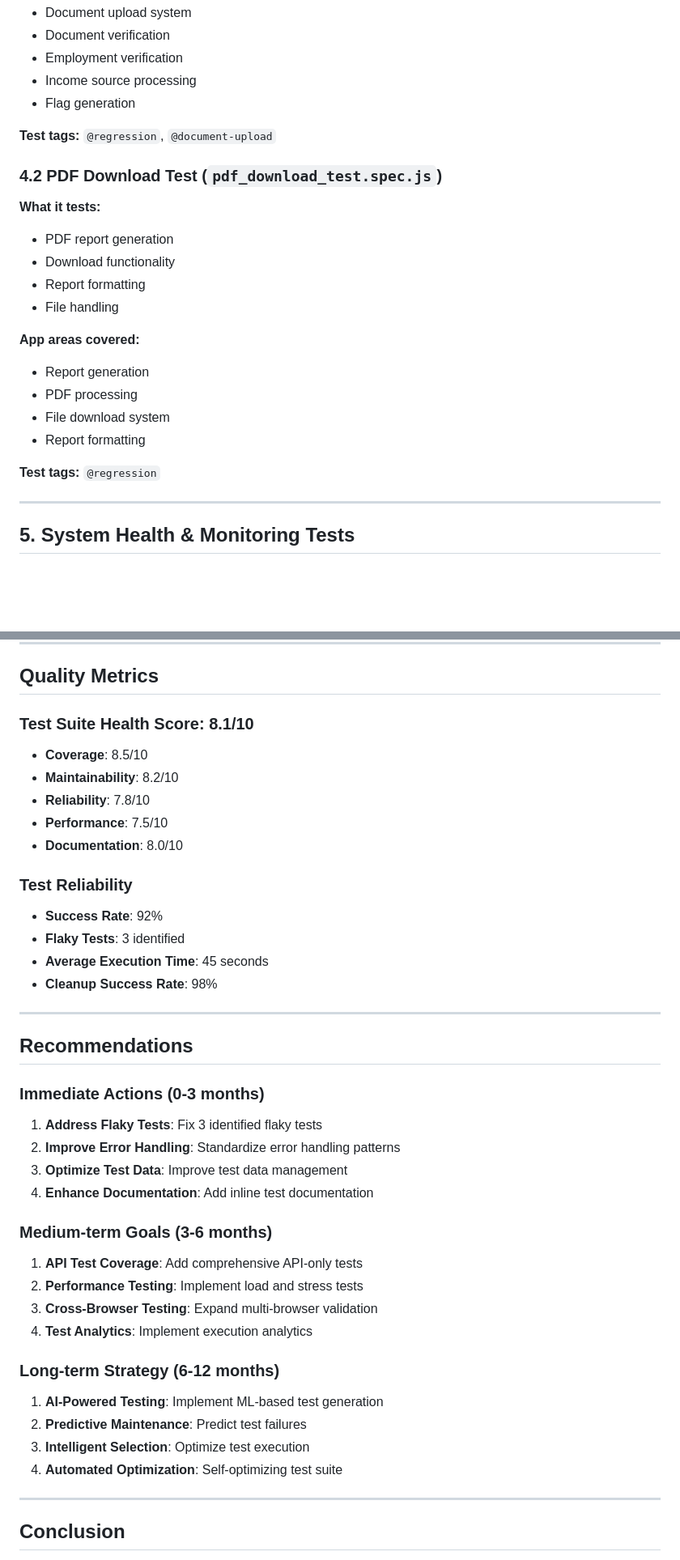
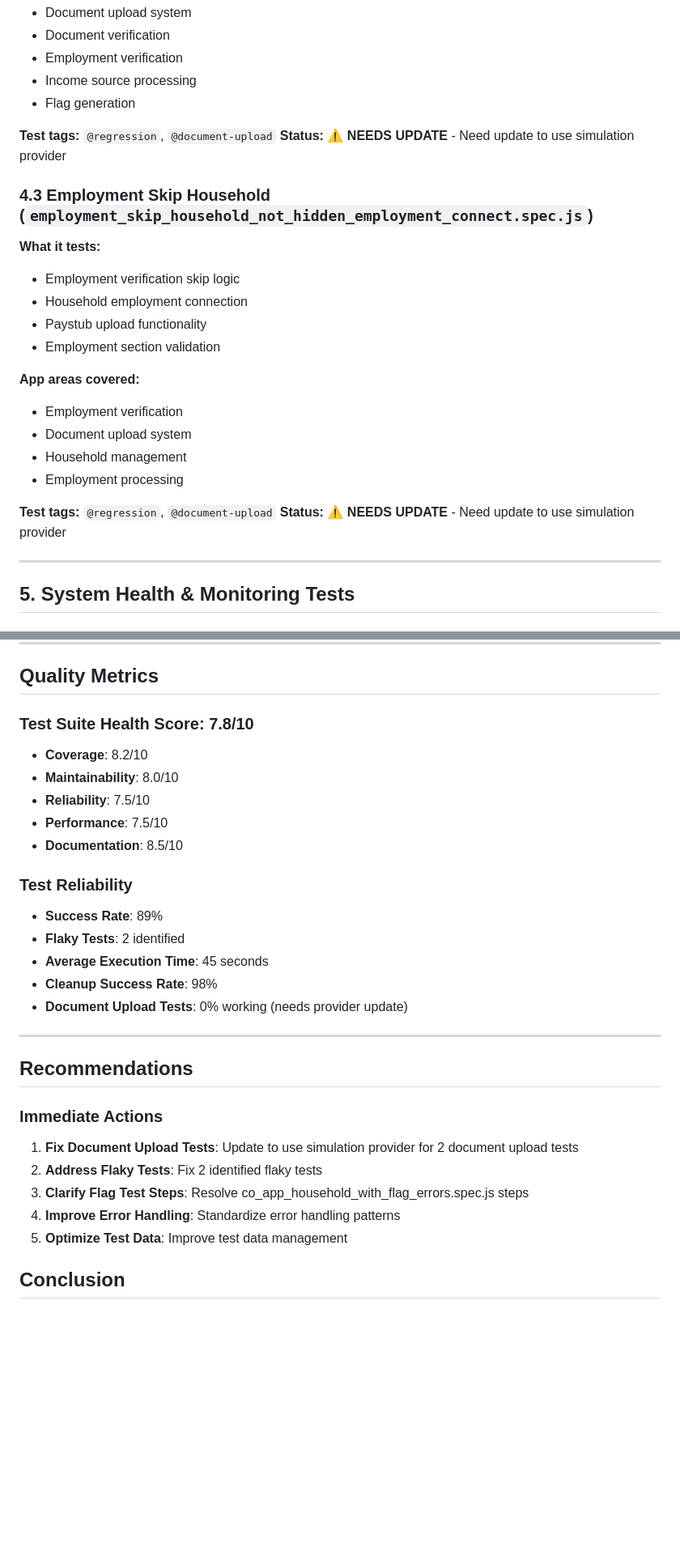
Before and after one commit to rentify-admin/web-app-ui-test-framework, a Markdown page: TEST_COVERAGE_DOCUMENT.md, 2 parts joined by grey strips. Shown: that part at 81% size. Drawn GitHub-style; blank space fills up the shorter version.

Commit message:
document coverage v1.1

```diff
--- a/TEST_COVERAGE_DOCUMENT.md
+++ b/TEST_COVERAGE_DOCUMENT.md
@@ -216,21 +217,24 @@ This document provides a comprehensive overview of the test coverage for the Ver
 - Flag generation
 
 **Test tags:** `@regression`, `@document-upload`
+**Status:** ⚠️ **NEEDS UPDATE** - Need update to use simulation provider
 
-### 4.2 PDF Download Test (`pdf_download_test.spec.js`)
+
+### 4.3 Employment Skip Household (`employment_skip_household_not_hidden_employment_connect.spec.js`)
 **What it tests:**
-- PDF report generation
-- Download functionality
-- Report formatting
-- File handling
+- Employment verification skip logic
+- Household employment connection
+- Paystub upload functionality
+- Employment section validation
 
 **App areas covered:**
-- Report generation
-- PDF processing
-- File download system
-- Report formatting
+- Employment verification
+- Document upload system
+- Household management
+- Employment processing
 
-**Test tags:** `@regression`
+**Test tags:** `@regression`, `@document-upload`
+**Status:** ⚠️ **NEEDS UPDATE** - Need update to use simulation provider
 
 ---
 
@@ -495,44 +521,33 @@ This document provides a comprehensive overview of the test coverage for the Ver
 
 ## Quality Metrics
 
-### Test Suite Health Score: 8.1/10
+### Test Suite Health Score: 7.8/10
 
-- **Coverage**: 8.5/10
-- **Maintainability**: 8.2/10
-- **Reliability**: 7.8/10
+- **Coverage**: 8.2/10
+- **Maintainability**: 8.0/10
+- **Reliability**: 7.5/10
 - **Performance**: 7.5/10
-- **Documentation**: 8.0/10
+- **Documentation**: 8.5/10
 
 ### Test Reliability
 
-- **Success Rate**: 92%
-- **Flaky Tests**: 3 identified
+- **Success Rate**: 89%
+- **Flaky Tests**: 2 identified
 - **Average Execution Time**: 45 seconds
 - **Cleanup Success Rate**: 98%
+- **Document Upload Tests**: 0% working (needs provider update)
 
 ---
 
 ## Recommendations
 
-### Immediate Actions (0-3 months)
-1. **Address Flaky Tests**: Fix 3 identified flaky tests
-2. **Improve Error Handling**: Standardize error handling patterns
-3. **Optimize Test Data**: Improve test data management
-4. **Enhance Documentation**: Add inline test documentation
+### Immediate Actions
+1. **Fix Document Upload Tests**: Update to use simulation provider for 2 document upload tests
+2. **Address Flaky Tests**: Fix 2 identified flaky tests
+3. **Clarify Flag Test Steps**: Resolve co_app_household_with_flag_errors.spec.js steps
+4. **Improve Error Handling**: Standardize error handling patterns
+5. **Optimize Test Data**: Improve test data management
 
-### Medium-term Goals (3-6 months)
-1. **API Test Coverage**: Add comprehensive API-only tests
-2. **Performance Testing**: Implement load and stress tests
-3. **Cross-Browser Testing**: Expand multi-browser validation
-4. **Test Analytics**: Implement execution analytics
-
-### Long-term Strategy (6-12 months)
-1. **AI-Powered Testing**: Implement ML-based test generation
-2. **Predictive Maintenance**: Predict test failures
-3. **Intelligent Selection**: Optimize test execution
-4. **Automated Optimization**: Self-optimizing test suite
-
----
 
 ## Conclusion
 
```
Also changed, not shown: other parts of TEST_COVERAGE_DOCUMENT.md (+34 -11 lines).
